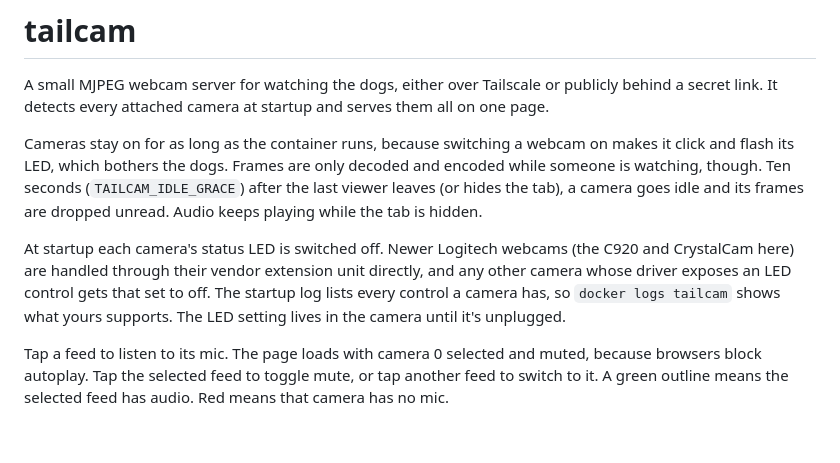
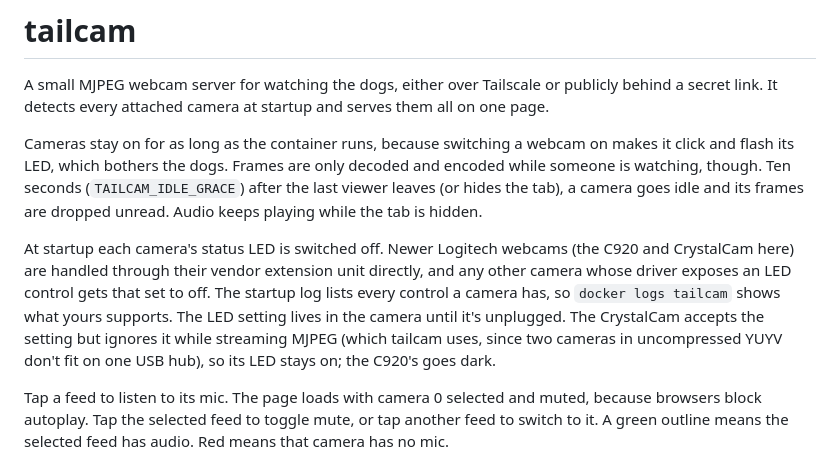
Before and after one commit to bradmartin333/tailcam, a Markdown page: README.md, the part around the change. GitHub-like rendering; blank space fills up the shorter version.

Commit message:
README: note the CrystalCam ignores LED off in MJPEG
Co-Authored-By: Claude Opus 5.5 <noreply@anthropic.com>

```diff
--- a/README.md
+++ b/README.md
@@ -4,7 +4,7 @@ A small MJPEG webcam server for watching the dogs, either over Tailscale or publ
 
 Cameras stay on for as long as the container runs, because switching a webcam on makes it click and flash its LED, which bothers the dogs. Frames are only decoded and encoded while someone is watching, though. Ten seconds (`TAILCAM_IDLE_GRACE`) after the last viewer leaves (or hides the tab), a camera goes idle and its frames are dropped unread. Audio keeps playing while the tab is hidden.
 
-At startup each camera's status LED is switched off. Newer Logitech webcams (the C920 and CrystalCam here) are handled through their vendor extension unit directly, and any other camera whose driver exposes an LED control gets that set to off. The startup log lists every control a camera has, so `docker logs tailcam` shows what yours supports. The LED setting lives in the camera until it's unplugged.
+At startup each camera's status LED is switched off. Newer Logitech webcams (the C920 and CrystalCam here) are handled through their vendor extension unit directly, and any other camera whose driver exposes an LED control gets that set to off. The startup log lists every control a camera has, so `docker logs tailcam` shows what yours supports. The LED setting lives in the camera until it's unplugged. The CrystalCam accepts the setting but ignores it while streaming MJPEG (which tailcam uses, since two cameras in uncompressed YUYV don't fit on one USB hub), so its LED stays on; the C920's goes dark.
 
 Tap a feed to listen to its mic. The page loads with camera 0 selected and muted, because browsers block autoplay. Tap the selected feed to toggle mute, or tap another feed to switch to it. A green outline means the selected feed has audio. Red means that camera has no mic.
 
```
